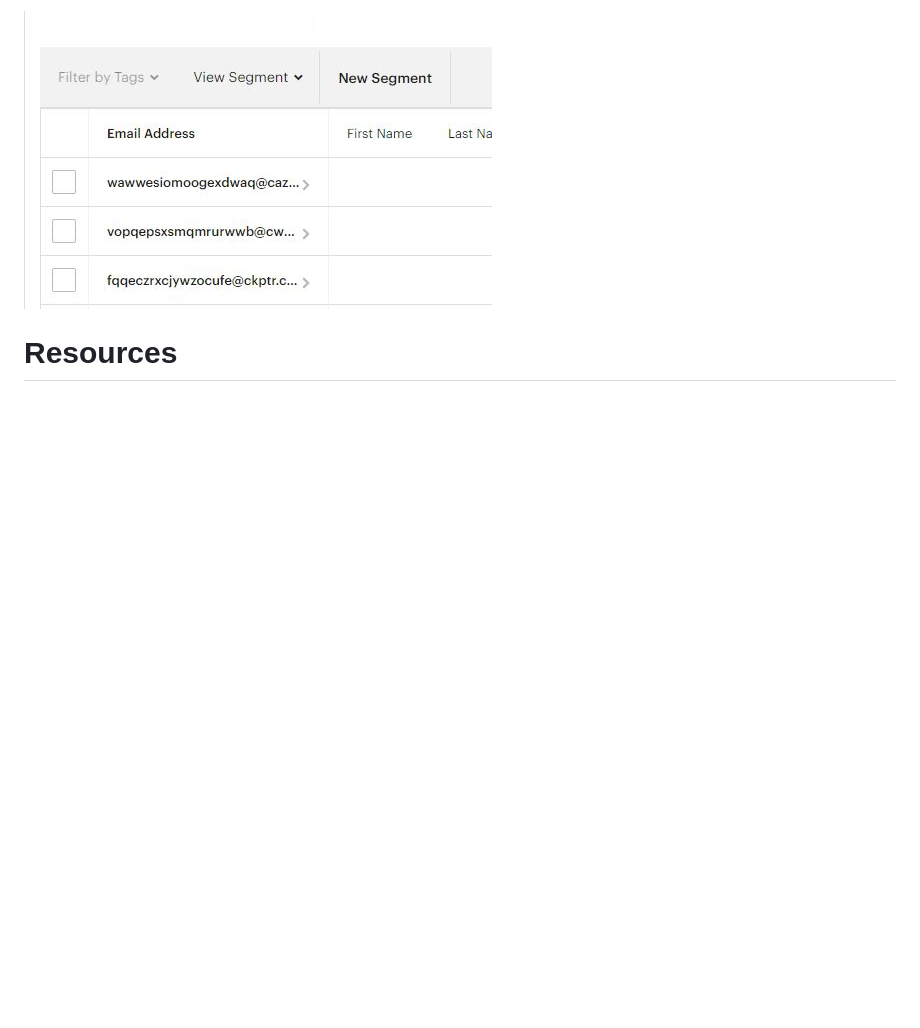
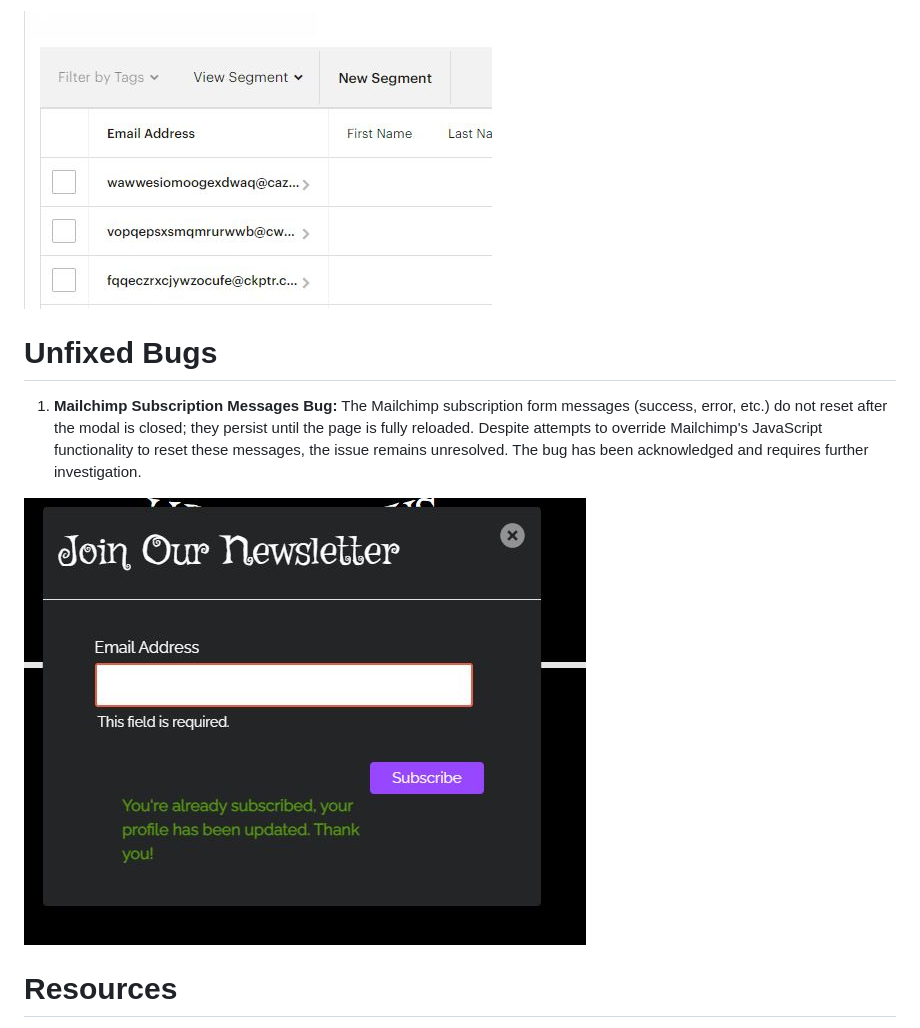
Before and after one commit to Julius-88/ludus-nexus, a Markdown page: readme.md, the part around the change. Rendered like a GitHub page; pictures changed too: assets/img/mailchimp-bug.JPG (added); blank space fills up the shorter version.

Commit message:
Add Mailchimp bug to the README

```diff
--- a/readme.md
+++ b/readme.md
@@ -172,6 +172,11 @@ In addition to the frontend features, all subscriptions are conveniently managed
 
 ![Mailchimp database](./assets/img/newsletter-database.JPG)
 
+# Unfixed Bugs
+1. **Mailchimp Subscription Messages Bug:** The Mailchimp subscription form messages (success, error, etc.) do not reset after the modal is closed; they persist until the page is fully reloaded. Despite attempts to override Mailchimp's JavaScript functionality to reset these messages, the issue remains unresolved. The bug has been acknowledged and requires further investigation.
+
+![Mailchimp code](./assets/img/mailchimp-bug.JPG)
+
 # Resources
 - **Favicon.io**: Used for generating favicon images. [favicon.io](https://favicon.io/favicon-converter/)
 - **FontAwesome**: Provides various icons used across the site. [fontawesome.com](https://fontawesome.com/)
```
